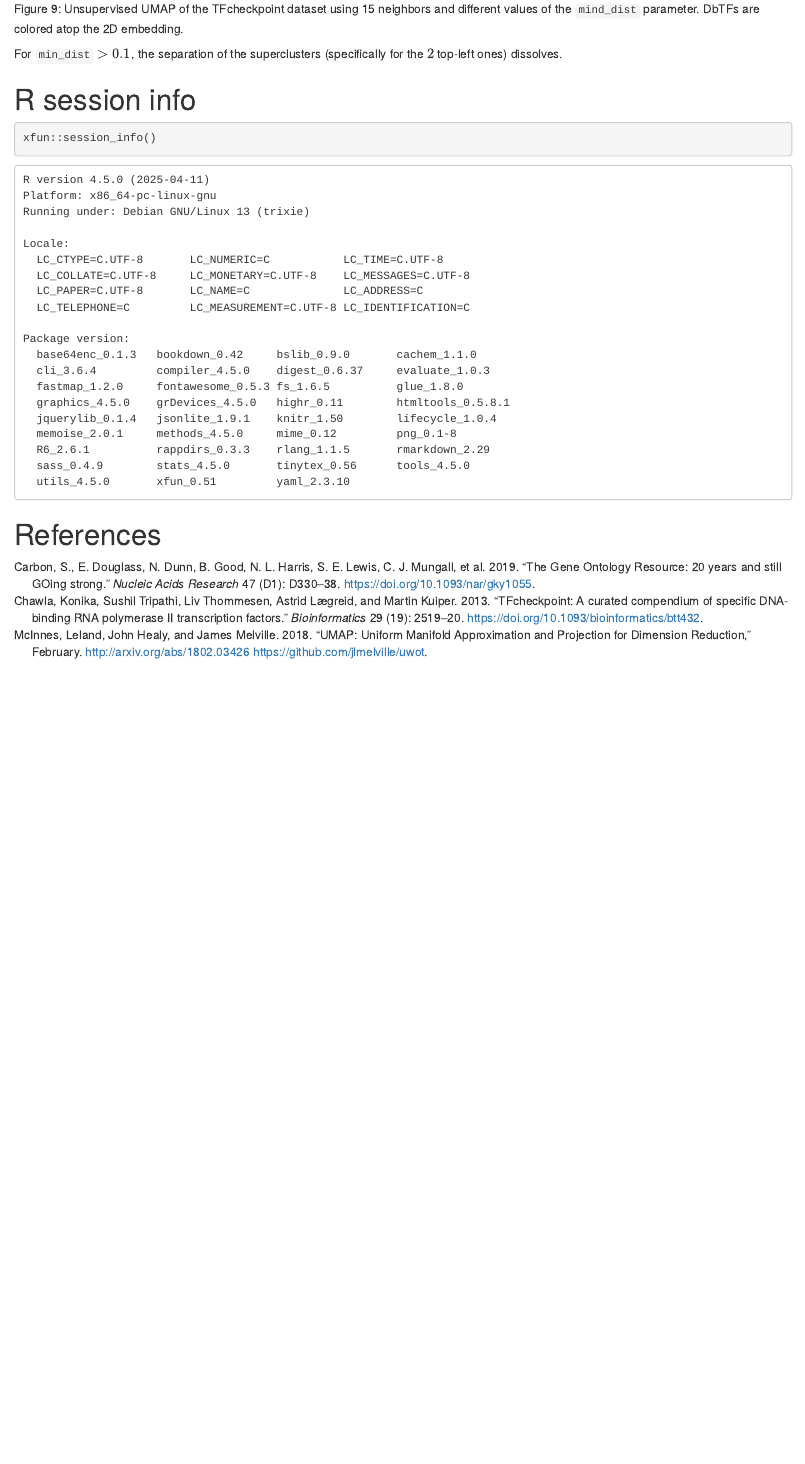
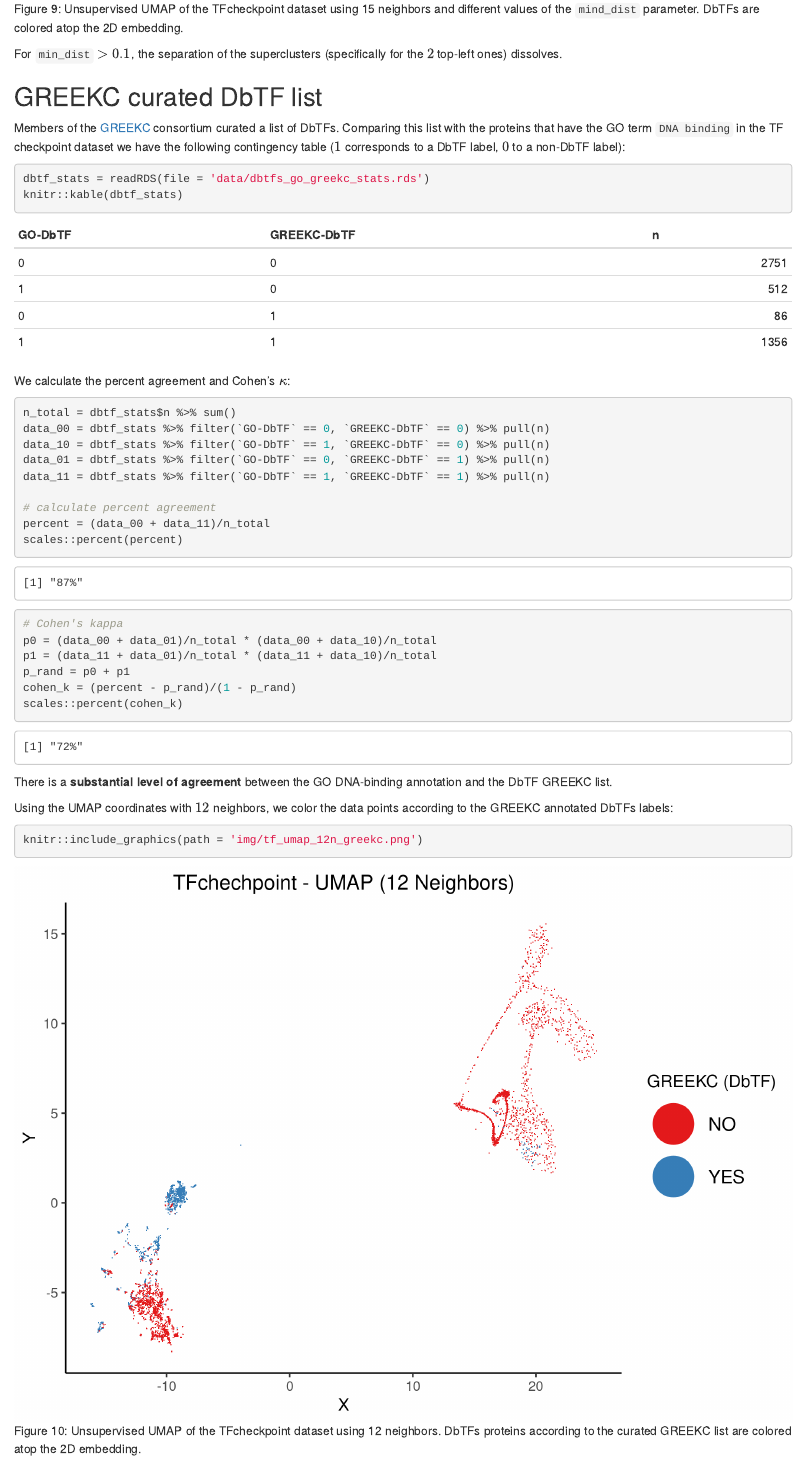
Before and after one commit to druglogics/tfcheckpoint-umap, an R Markdown document (index.Rmd): the page in a window 1100 px wide, from 5380 px down before the commit and from 5420 px down after it, so that both start at the same text. Rendered offline with R 4.5, knitr and Pandoc, with nearby package versions; drawn as R Markdown's standard HTML page in place of the format the file asks for.

Commit message:
add GREEKC dataset section

````diff
--- a/index.Rmd
+++ b/index.Rmd
@@ -108,3 +110,39 @@ knitr::include_graphics(path = 'img/tf_umap_15n_mindist_1.png')
 For `min_dist` $\gt 0.1$, the separation of the superclusters (specifically for the $2$ top-left ones) dissolves.
 :::
 
+## GREEKC curated DbTF list {-}
+
+Members of the [GREEKC](https://www.greekc.org/) consortium curated a list of DbTFs.
+Comparing this list with the proteins that have the GO term `DNA binding` in the TF checkpoint dataset we have the following contingency table ($1$ corresponds to a DbTF label, $0$ to a non-DbTF label):
+```{r, cache=TRUE}
+dbtf_stats = readRDS(file = 'data/dbtfs_go_greekc_stats.rds')
+knitr::kable(dbtf_stats)
+```
+
+We calculate the percent agreement and Cohen's $\kappa$:
+```{r agreement-score-calc, comment=''}
+n_total = dbtf_stats$n %>% sum()
+data_00 = dbtf_stats %>% filter(`GO-DbTF` == 0, `GREEKC-DbTF` == 0) %>% pull(n)
+data_10 = dbtf_stats %>% filter(`GO-DbTF` == 1, `GREEKC-DbTF` == 0) %>% pull(n)
+data_01 = dbtf_stats %>% filter(`GO-DbTF` == 0, `GREEKC-DbTF` == 1) %>% pull(n)
+data_11 = dbtf_stats %>% filter(`GO-DbTF` == 1, `GREEKC-DbTF` == 1) %>% pull(n)
+
+# calculate percent agreement
+percent = (data_00 + data_11)/n_total
+scales::percent(percent)
+
+# Cohen's kappa
+p0 = (data_00 + data_01)/n_total * (data_00 + data_10)/n_total
+p1 = (data_11 + data_01)/n_total * (data_11 + data_10)/n_total
+p_rand = p0 + p1
+cohen_k = (percent - p_rand)/(1 - p_rand)
+scales::percent(cohen_k)
+```
+
+:::{.green-box}
+There is a **substantial level of agreement** between the GO DNA-binding annotation and the DbTF GREEKC list.
+:::
+
+Using the UMAP coordinates with $12$ neighbors, we color the data points according to the GREEKC annotated DbTFs labels:
+```{r umap-12n-greekc, fig.cap = 'Unsupervised UMAP of the TFcheckpoint dataset using 12 neighbors. DbTFs proteins according to the curated GREEKC list are colored atop the 2D embedding.'}
+knitr::include_graphics(path = 'img/tf_umap_12n_greekc.png')
````
Also changed, not shown: index.Rmd (15 more changed lines).
